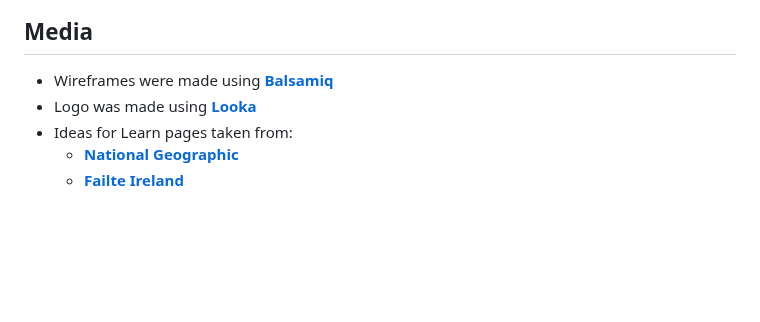
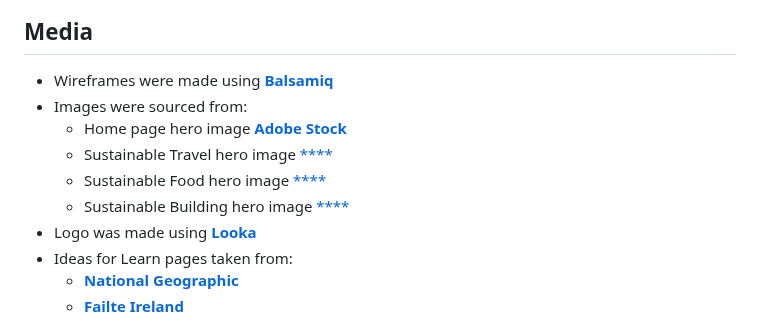
Before and after one commit to The-Carbon-Crushers/greenways, a Markdown page: README.md, the part around the change. Drawn GitHub-style; blank space fills up the shorter version.

```diff
--- a/README.md
+++ b/README.md
@@ -148,6 +148,11 @@ Hero image was chosen with site color scheme and sustainable future in mind, wit
 ## **Media**
 
 * Wireframes were made using [**Balsamiq**](#https://balsamiq.com/)
+* Images were sourced from:
+  * Home page hero image [**Adobe Stock**](#https://stock.adobe.com/images/green-energy-concept/53889456?prev_url=detail)
+  * Sustainable Travel hero image [****]()
+  * Sustainable Food hero image [****]()
+  * Sustainable Building hero image [****]()
 * Logo was made using [**Looka**](#https://looka.com/)
 * Ideas for Learn pages taken from:
   * [**National Geographic**](#https://www.nationalgeographic.com/travel/article/what-sustainable-tourism-means)
```
